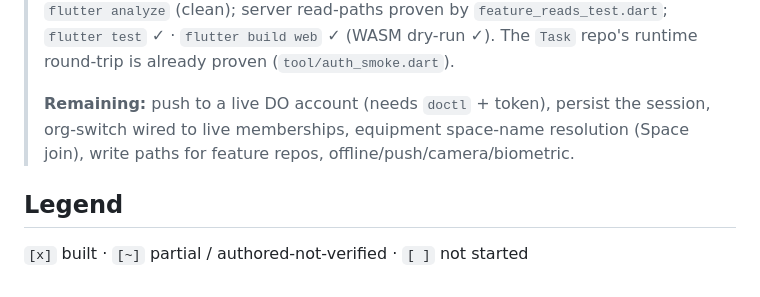
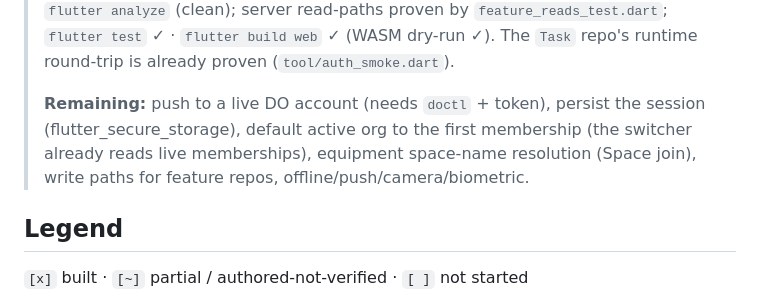
Before and after one commit to ianroy/makerflowPM, a Markdown page: makerflow_dart/BUILD_STATUS.md, the part around the change. GitHub-like rendering.

```diff
--- a/makerflow_dart/BUILD_STATUS.md
+++ b/makerflow_dart/BUILD_STATUS.md
@@ -31,7 +31,7 @@ Authoritative per-card state for the Dart rebuild. Maps to the task cards in [`.
 >
 > **Live Flutter feature repositories (2026-06-16):** added `Serverpod{Org,Project,Equipment,Consumable,Meeting}Repository` (`makerflow_flutter/lib/src/data/serverpod_feature_repositories.dart`) wrapping the generated client, wired behind `--dart-define=MAKERFLOW_LIVE=true` in `state/providers.dart` (default stays in-memory). Client mappers type-checked by `flutter analyze` (clean); server read-paths proven by `feature_reads_test.dart`; `flutter test` ✓ · `flutter build web` ✓ (WASM dry-run ✓). The `Task` repo's runtime round-trip is already proven (`tool/auth_smoke.dart`).
 >
-> **Remaining:** push to a live DO account (needs `doctl` + token), persist the session, org-switch wired to live memberships, equipment space-name resolution (Space join), write paths for feature repos, offline/push/camera/biometric.
+> **Remaining:** push to a live DO account (needs `doctl` + token), persist the session (flutter_secure_storage), default active org to the first membership (the switcher already reads live memberships), equipment space-name resolution (Space join), write paths for feature repos, offline/push/camera/biometric.
 
 ## Legend
 `[x]` built · `[~]` partial / authored-not-verified · `[ ]` not started
```
Also changed, not shown: FLUTTER_REBUILD_PLAN.md (+1 -1 lines).
